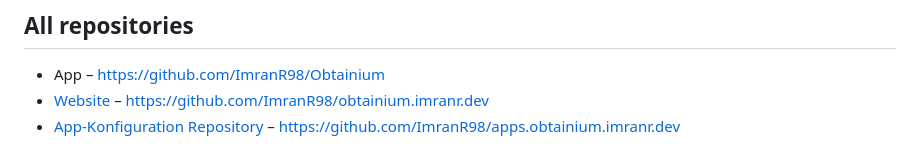
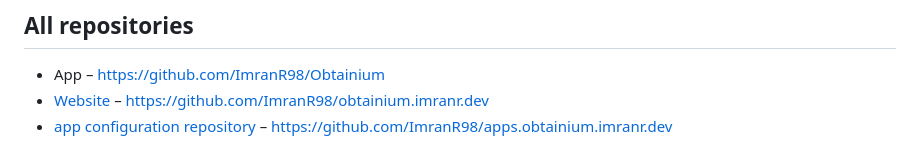
Before and after one commit to ownerroc/ObtainRoc, a Markdown page: README.md, the part around the change. Rendered like a GitHub page.

```diff
--- a/README.md
+++ b/README.md
@@ -79,4 +79,4 @@ Verification info:
 
 - App – https://github.com/ImranR98/Obtainium
 - [Website](https://obtainium.imranr.dev) – https://github.com/ImranR98/obtainium.imranr.dev
-- [App-Konfiguration Repository](https://apps.obtainium.imranr.dev/) – https://github.com/ImranR98/apps.obtainium.imranr.dev
+- [app configuration repository](https://apps.obtainium.imranr.dev/) – https://github.com/ImranR98/apps.obtainium.imranr.dev
```
